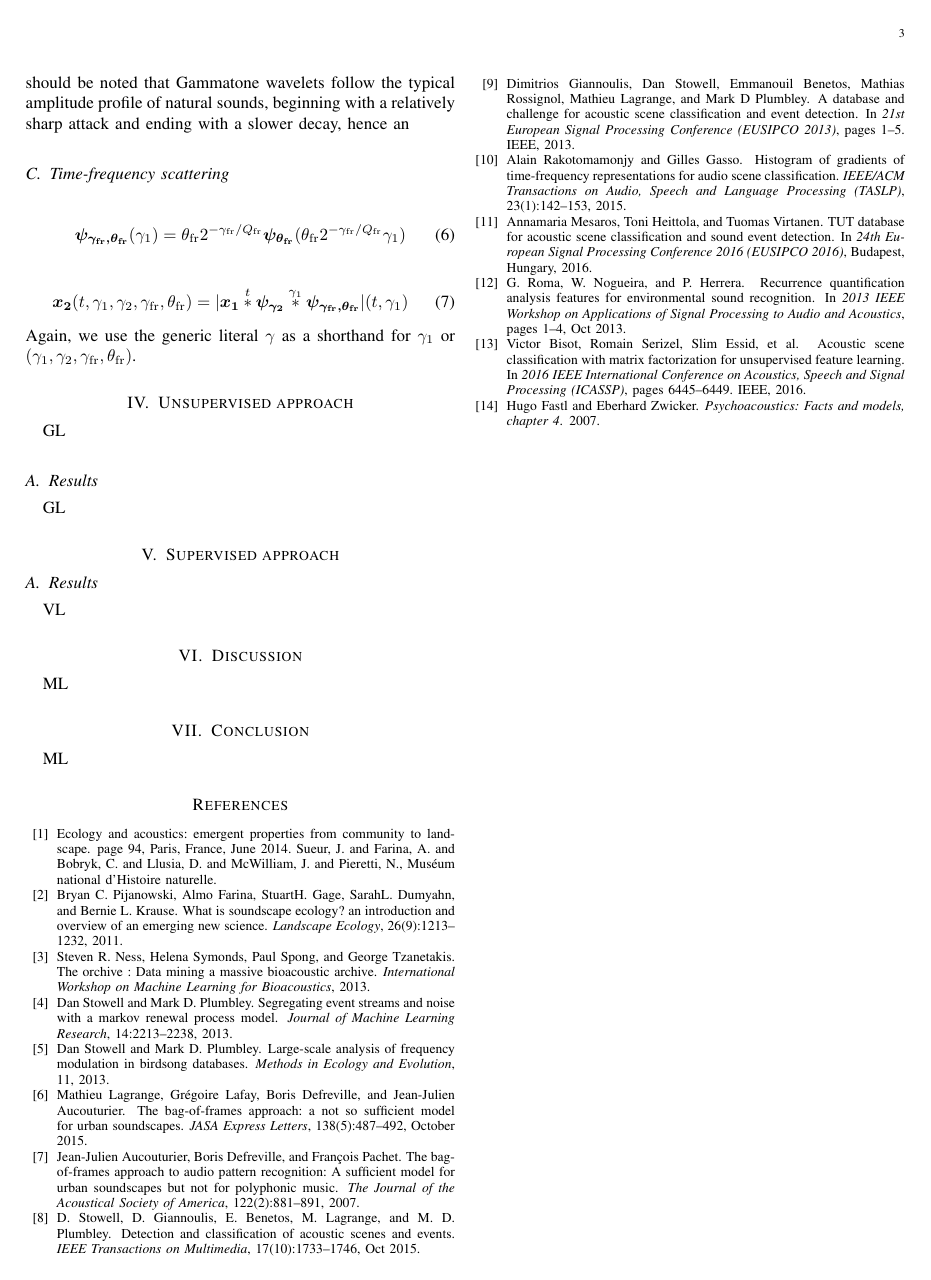
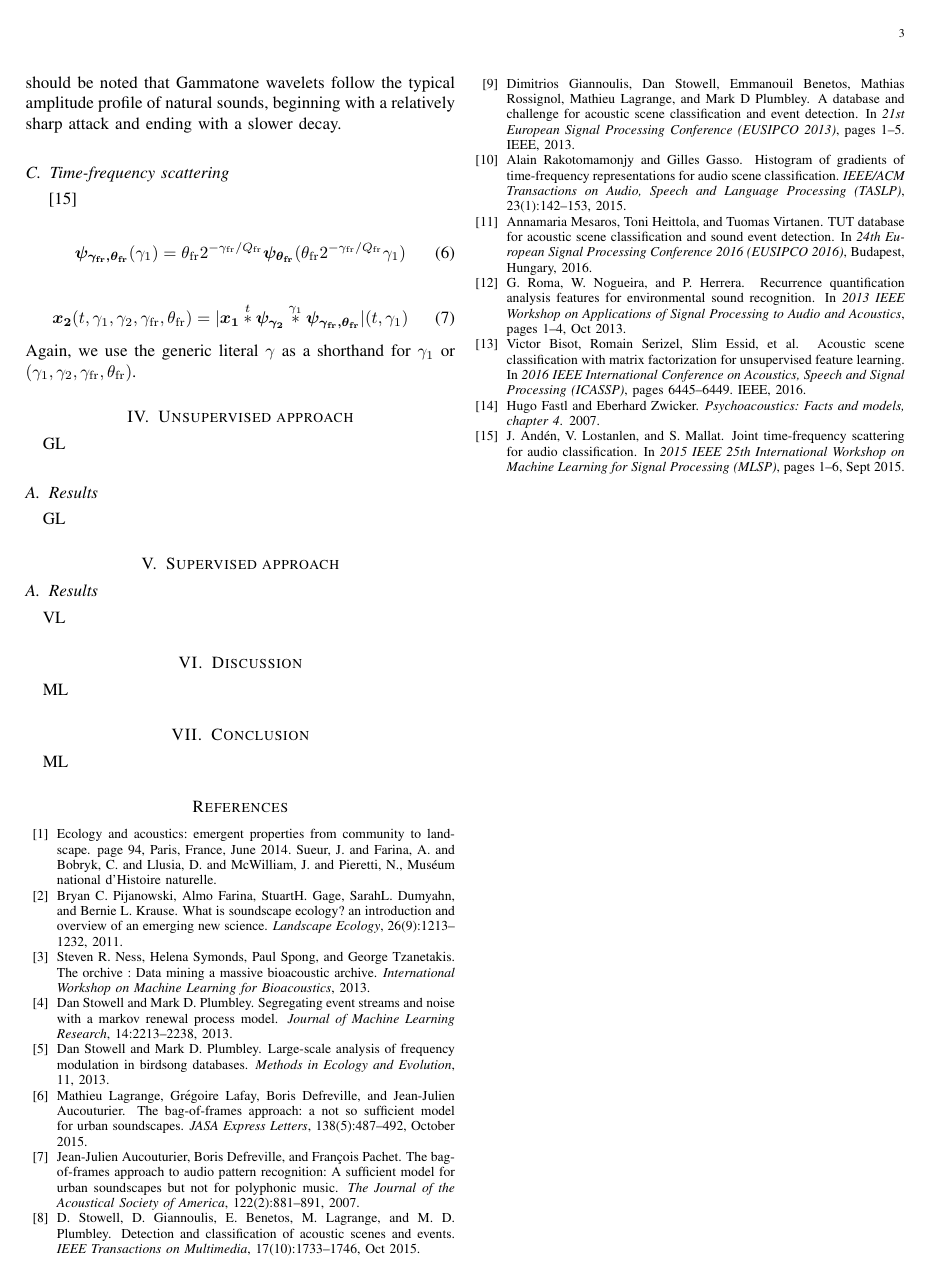
Before and after one commit to mathieulagrange/paperRelevanceBasedSimilarity, a LaTeX paper (paper/structureScene.tex, which reads paper/biblio.bib): page 3 of 3. Compiled offline with pdfLaTeX.

Commit message:
cite Andén MLSP 2015

```diff
--- a/paper/biblio.bib
+++ b/paper/biblio.bib
@@ -1206,3 +1206,10 @@ title = {{Psychoacoustics: Facts and models, chapter 4}},
 url = {http://zhenilo.narod.ru/new{\_}main/students/Zwicker{\_}Fastl.pdf},
 year = {2007}
 }
+
+@inproceedings{Anden2015,
+author={J. Andén and V. Lostanlen and S. Mallat},
+booktitle={2015 IEEE 25th International Workshop on Machine Learning for Signal Processing (MLSP)},
+title={Joint time-frequency scattering for audio classification},
+year={2015},
+pages={1-6},
@@ -1208,0 +1220 @@ year = {2007}
+month={Sept},}
--- a/paper/structureScene.tex
+++ b/paper/structureScene.tex
@@ -249,12 +249,12 @@ $\boldsymbol{\psi_{\gamma_1}}(t)$ and $\boldsymbol{\psi_{\gamma_2}}(t)$ are desi
 wavelets with one vanishing moment \cite{Venkitaraman2014}, as shown in Figure \ref{fig:gammatones}.
 In the context of auditory scene analysis, the asymmetric envelope of Gammatone wavelets is more biologically plausible than the symmetric, Gaussian-like envelope of the widespread Morlet wavelets.
 Indeed, it allows to reproduce two important psychoacoustic effects in the mammalian cochlea: the asymmetry of temporal masking and the asymmetry of spectral masking \cite{Fastl2007}.
-Moreover, it should be noted that Gammatone wavelets follow the typical amplitude profile of natural sounds, beginning with a relatively sharp attack and ending with a slower decay, hence an
+Moreover, it should be noted that Gammatone wavelets follow the typical amplitude profile of natural sounds, beginning with a relatively sharp attack and ending with a slower decay.
 
 
 
 \subsection{Time-frequency scattering}
-
+\cite{Anden2015}
 
 \begin{equation}
 \boldsymbol{\psi_{\gamma_{\mathrm{fr}}, \theta_{\mathrm{fr}}}}(\gamma_1)
```
Also changed, not shown: paper/biblio.bib (4 more changed lines).
